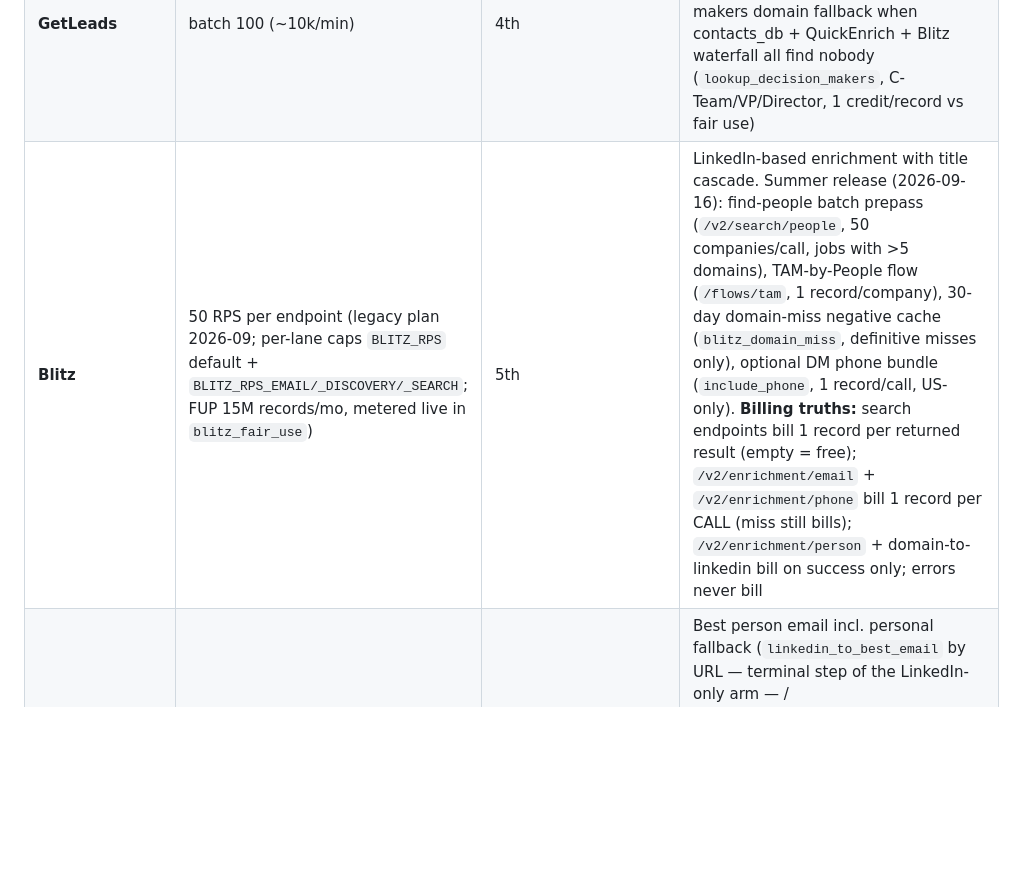
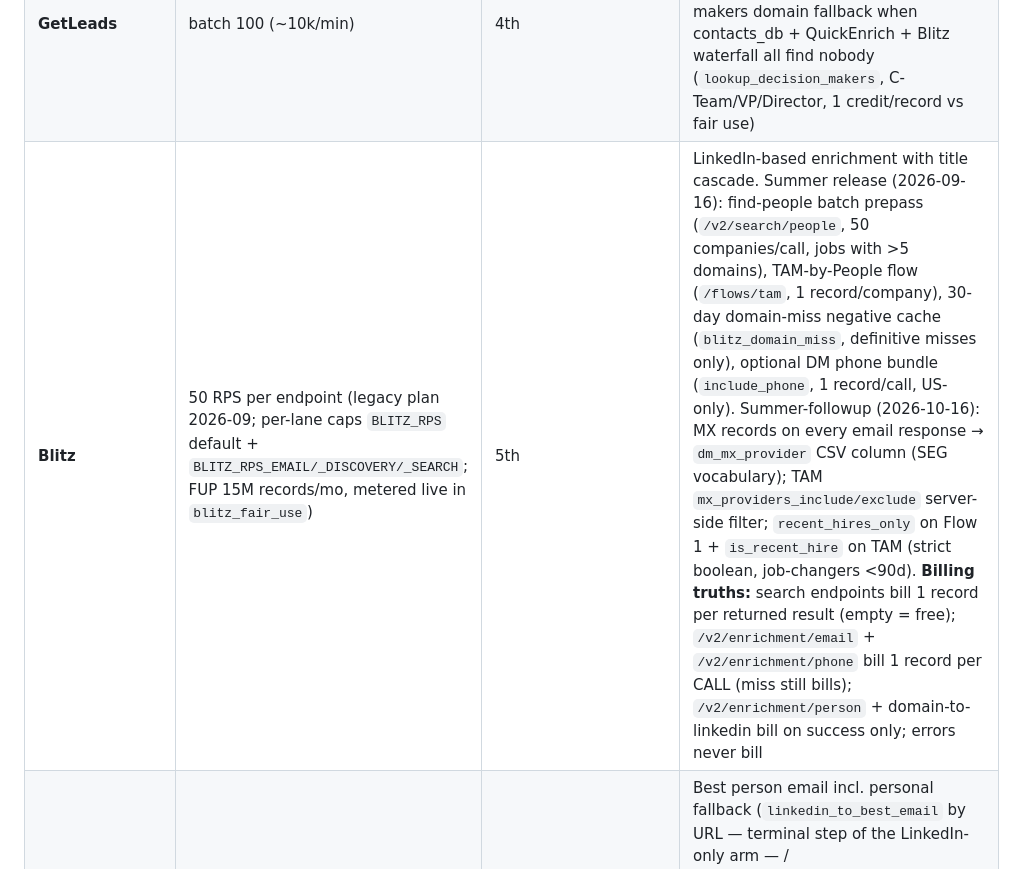
Before and after one commit to arjavjain21/lead-generation-platform, a Markdown page: CLAUDE.md, the part around the change. GitHub-like rendering; blank space fills up the shorter version.

Commit message:
docs(blitz): summer-followup release — MX capture, TAM mx filter, recent_hires_only

```diff
--- a/CLAUDE.md
+++ b/CLAUDE.md
@@ -148,7 +148,7 @@ Each enrichment source has different cost/quality tradeoffs. Cascade order (set
 | **smartprospect** | shared cross-process 1900 RPM (`SMARTPROSPECT_RATE_LIMIT_RPM`, acct 2000/min) | 2nd | Person-email finder, batch up to 10, self-verifying |
 | **QuickEnrich** | two SHARED cross-process lanes: `QUICKENRICH_RATE_LIMIT_RPM` + `QUICKENRICH_DATASET_RATE_LIMIT_RPM` — prod **5800/5800** since 2026-10-13 (GTM Unlimited/max plan: 6000 RPM cap is GLOBAL across endpoints, both lanes share it; code defaults 900/280 = Standard-safe); kill switch `ENABLE_QUICKENRICH` | 3rd | Person email (GET `/api/employees/search` by `linkedin_url` OR `company_url`+`first_name`+`last_name`; credit on match only) + domain decision-makers (GET `/api/employees/dataset-search` by `company_url`+`titles`+`has_email`, 20/page, page-capped; credit per returned employee-with-email, empty page free). Source strings `quickenrich_email` / `quickenrich_contacts` |
 | **GetLeads** | batch 100 (~10k/min) | 4th | Verified DM emails + bonus phones (batch of 100, unlimited plan); from-linkedin fallback in the LinkedIn-only arm (after QuickEnrich); decision-makers domain fallback when contacts_db + QuickEnrich + Blitz waterfall all find nobody (`lookup_decision_makers`, C-Team/VP/Director, 1 credit/record vs fair use) |
-| **Blitz** | 50 RPS per endpoint (legacy plan 2026-09; per-lane caps `BLITZ_RPS` default + `BLITZ_RPS_EMAIL/_DISCOVERY/_SEARCH`; FUP 15M records/mo, metered live in `blitz_fair_use`) | 5th | LinkedIn-based enrichment with title cascade. Summer release (2026-09-16): find-people batch prepass (`/v2/search/people`, 50 companies/call, jobs with >5 domains), TAM-by-People flow (`/flows/tam`, 1 record/company), 30-day domain-miss negative cache (`blitz_domain_miss`, definitive misses only), optional DM phone bundle (`include_phone`, 1 record/call, US-only). **Billing truths:** search endpoints bill 1 record per returned result (empty = free); `/v2/enrichment/email` + `/v2/enrichment/phone` bill 1 record per CALL (miss still bills); `/v2/enrichment/person` + domain-to-linkedin bill on success only; errors never bill |
+| **Blitz** | 50 RPS per endpoint (legacy plan 2026-09; per-lane caps `BLITZ_RPS` default + `BLITZ_RPS_EMAIL/_DISCOVERY/_SEARCH`; FUP 15M records/mo, metered live in `blitz_fair_use`) | 5th | LinkedIn-based enrichment with title cascade. Summer release (2026-09-16): find-people batch prepass (`/v2/search/people`, 50 companies/call, jobs with >5 domains), TAM-by-People flow (`/flows/tam`, 1 record/company), 30-day domain-miss negative cache (`blitz_domain_miss`, definitive misses only), optional DM phone bundle (`include_phone`, 1 record/call, US-only). Summer-followup (2026-10-16): MX records on every email response → `dm_mx_provider` CSV column (SEG vocabulary); TAM `mx_providers_include/exclude` server-side filter; `recent_hires_only` on Flow 1 + `is_recent_hire` on TAM (strict boolean, job-changers <90d). **Billing truths:** search endpoints bill 1 record per returned result (empty = free); `/v2/enrichment/email` + `/v2/enrichment/phone` bill 1 record per CALL (miss still bills); `/v2/enrichment/person` + domain-to-linkedin bill on success only; errors never bill |
 | **MoltSets** | 30 RPM shared cross-process (`MOLTSETS_RATE_LIMIT_RPM`; plan: 15k records/5h, 75k/week, 7.5k searches/5h) | 6th | Best person email incl. personal fallback (`linkedin_to_best_email` by URL — terminal step of the LinkedIn-only arm — / `search_business_email_by_name` for name+domain); risk-graded A–F (D dropped); fair-use windows arm a cross-worker cooldown (`moltsets_guards.py`) so a spent window = instant skip, zero latency; misses negative-cached 14d. Kill switch `ENABLE_MOLTSETS`. Observability: `GET /api/enrichment/moltsets/usage` |
 | **BetterEnrich** | 10 RPS | 7th (re-enabled 2026-10-14; env kill switch `ENABLE_BETTER_ENRICH`) | Person email, company email |
 | **WizLeads** | shared cross-process 10 RPS (`WIZLEADS_RATE_LIMIT_RPS`); circuit breaker; 429 = skip tier, no in-request sleep | 8th (terminal tier) | Catch-all verified email enrichment |
```
Also changed, not shown: docs/ListBuilding_Platform_Full_API_Reference_2026-07-16.md (+1 -0 lines).
